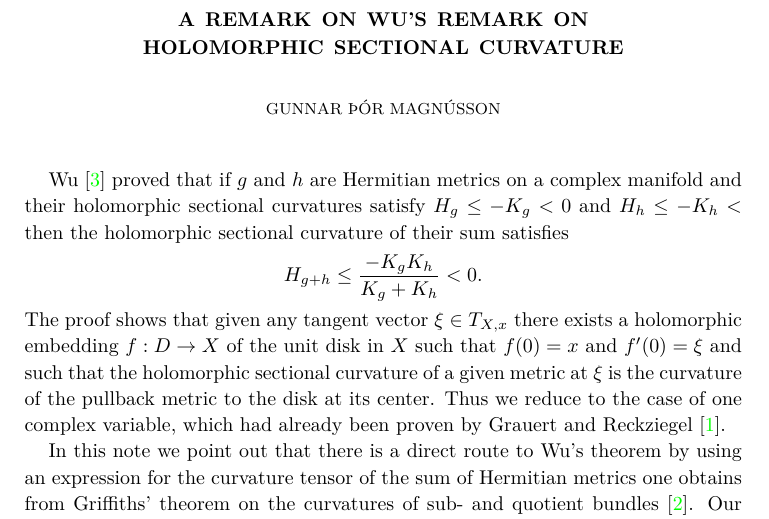
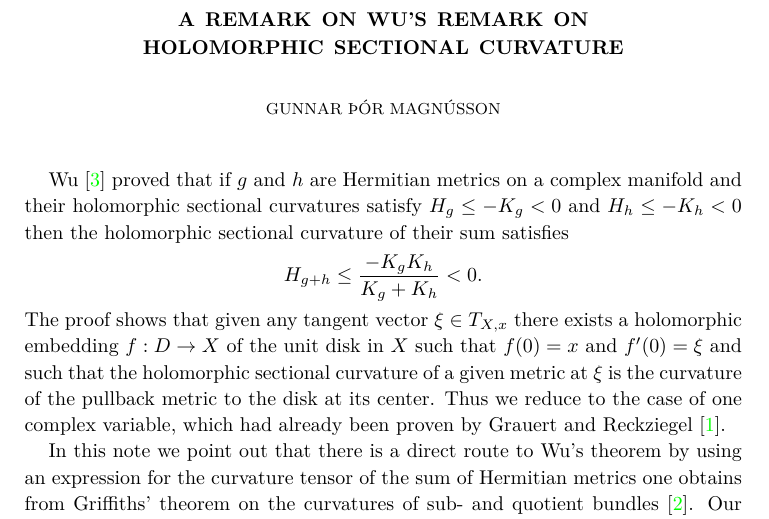
Before and after one commit to gunnihinn/latex, a LaTeX paper (remark-on-wu/main.tex): part of page 1 of 2, cut so that both start at the same text. Compiled offline with pdfLaTeX.

Commit message:
Fix typo

```diff
--- a/remark-on-wu/main.tex
+++ b/remark-on-wu/main.tex
@@ -32,7 +32,7 @@
 
 Wu \cite{wu1973remark} proved that if $g$ and $h$ are Hermitian metrics on a
 complex manifold and their holomorphic sectional curvatures satisfy $H_g \leq
--K_g < 0$ and $H_h \leq -K_h < $ then the holomorphic sectional curvature of
+-K_g < 0$ and $H_h \leq -K_h < 0$ then the holomorphic sectional curvature of
 their sum satisfies
 \[
 H_{g + h} \leq \frac{-K_g K_h}{K_g + K_h} < 0.
```
